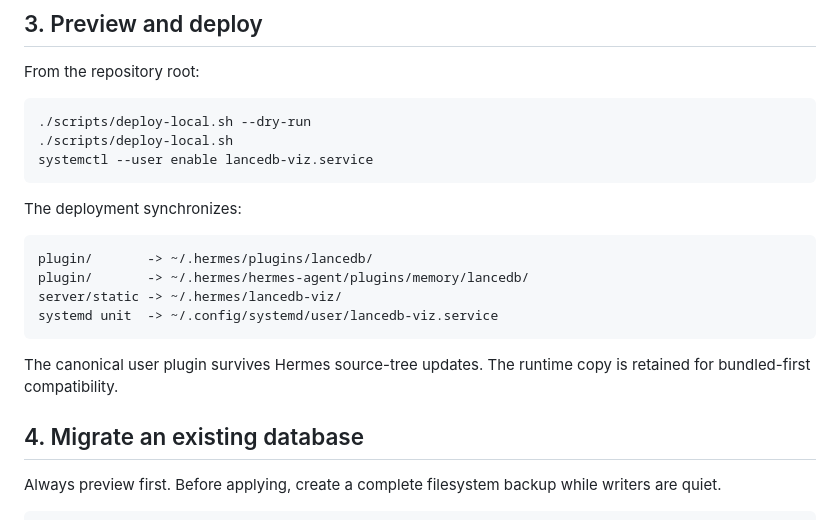
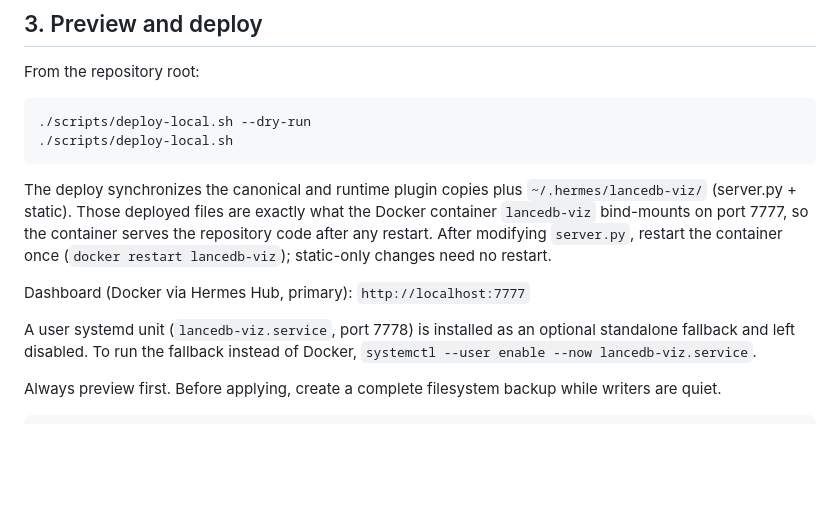
Before and after one commit to 3L0935/hermes-lancedb-viz, a Markdown page: docs/setup.md, the part around the change. Rendered like a GitHub page; blank space fills up the shorter version.

````diff
--- a/docs/setup.md
+++ b/docs/setup.md
@@ -36,21 +36,13 @@ From the repository root:
 ```bash
 ./scripts/deploy-local.sh --dry-run
 ./scripts/deploy-local.sh
-systemctl --user enable lancedb-viz.service
 ```
 
-The deployment synchronizes:
+The deploy synchronizes the canonical and runtime plugin copies plus `~/.hermes/lancedb-viz/` (server.py + static). Those deployed files are exactly what the Docker container `lancedb-viz` bind-mounts on port 7777, so the container serves the repository code after any restart. After modifying `server.py`, restart the container once (`docker restart lancedb-viz`); static-only changes need no restart.
 
-```text
-plugin/       -> ~/.hermes/plugins/lancedb/
-plugin/       -> ~/.hermes/hermes-agent/plugins/memory/lancedb/
-server/static -> ~/.hermes/lancedb-viz/
-systemd unit  -> ~/.config/systemd/user/lancedb-viz.service
-```
+Dashboard (Docker via Hermes Hub, primary): `http://localhost:7777`
 
-The canonical user plugin survives Hermes source-tree updates. The runtime copy is retained for bundled-first compatibility.
-
-## 4. Migrate an existing database
+A user systemd unit (`lancedb-viz.service`, port 7778) is installed as an optional standalone fallback and left disabled. To run the fallback instead of Docker, `systemctl --user enable --now lancedb-viz.service`.
 
 Always preview first. Before applying, create a complete filesystem backup while writers are quiet.
 
````
Also changed, not shown: README.md (+3 -2 lines).
